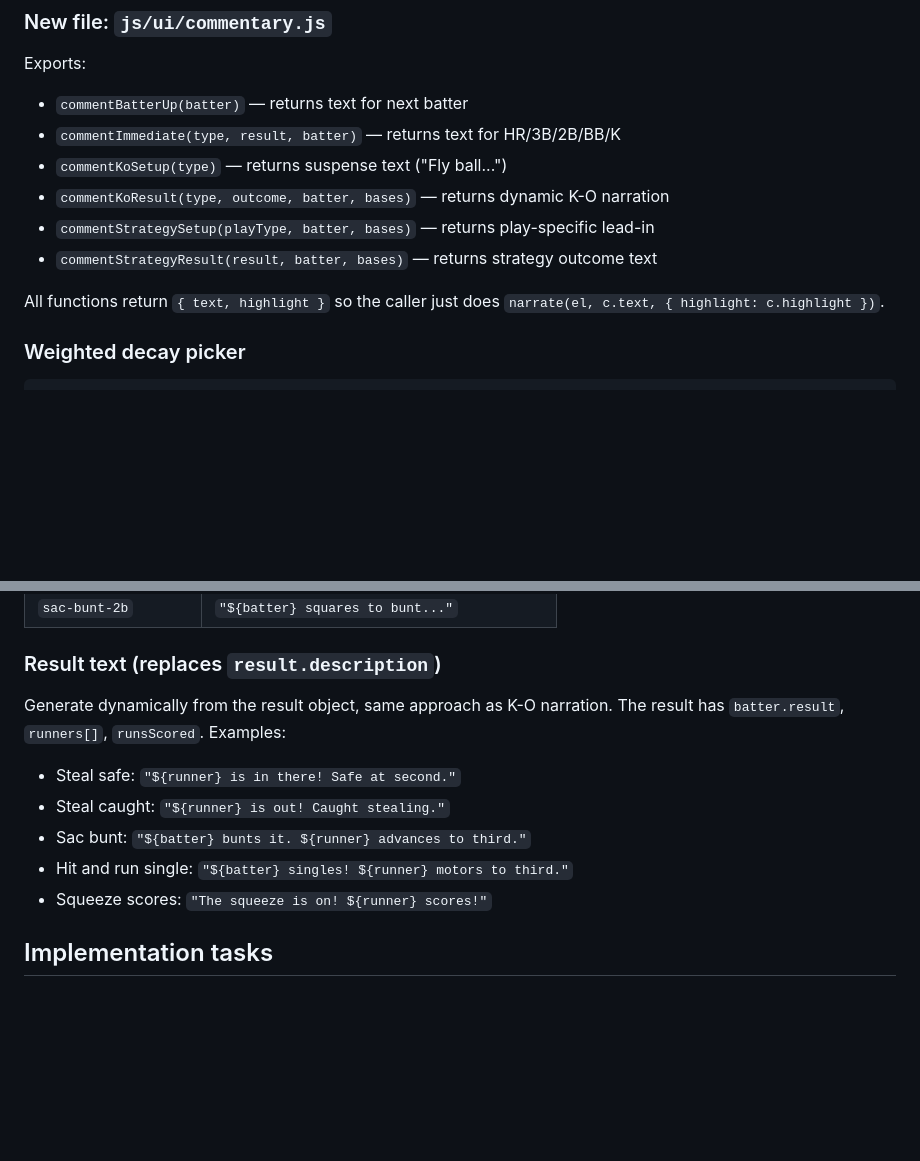
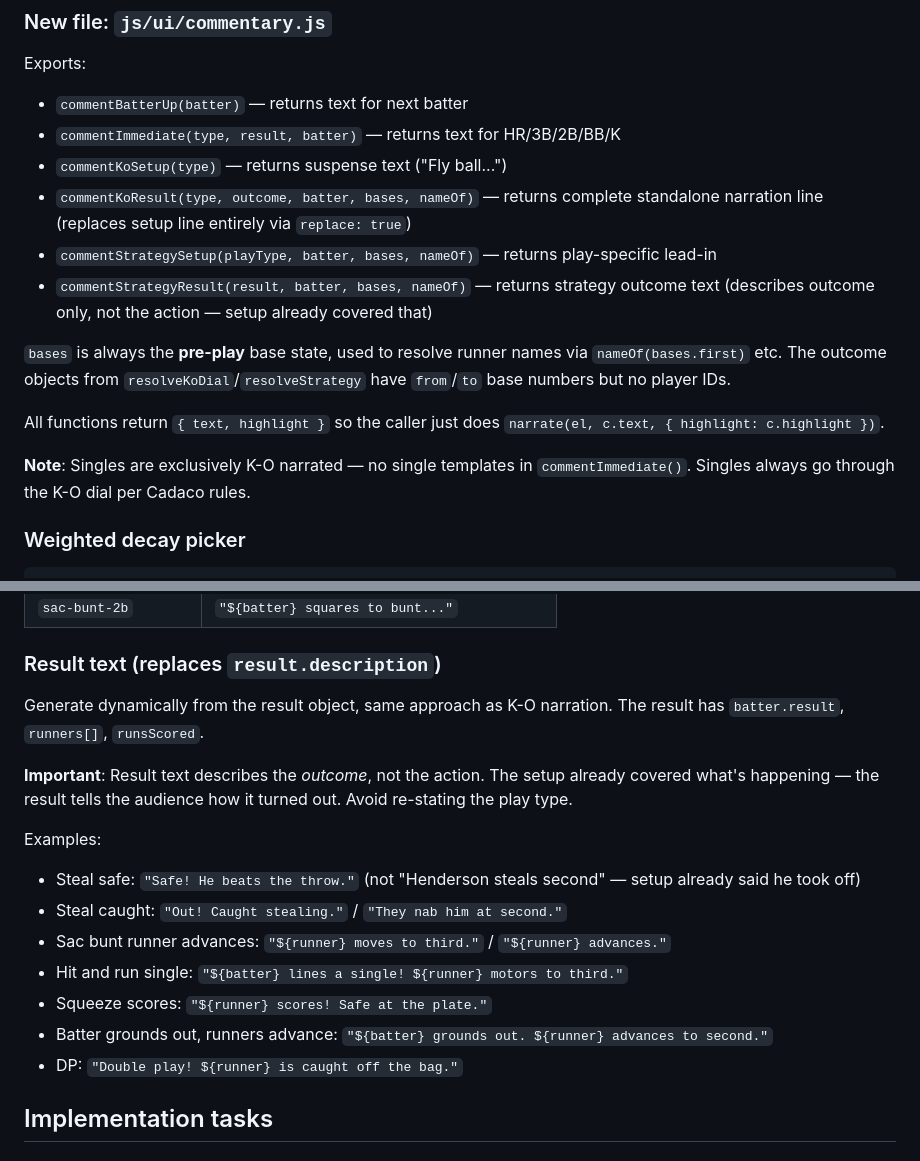
Before and after one commit to slowernet/jonron, a Markdown page: docs/plans/2026-06-07-commentary.md, 2 parts joined by grey strips. Drawn GitHub-style; blank space fills up the shorter version.

```diff
--- a/docs/plans/2026-06-07-commentary.md
+++ b/docs/plans/2026-06-07-commentary.md
@@ -36,11 +36,15 @@ Exports:
 - `commentBatterUp(batter)` — returns text for next batter
 - `commentImmediate(type, result, batter)` — returns text for HR/3B/2B/BB/K
 - `commentKoSetup(type)` — returns suspense text ("Fly ball...")
-- `commentKoResult(type, outcome, batter, bases)` — returns dynamic K-O narration
-- `commentStrategySetup(playType, batter, bases)` — returns play-specific lead-in
-- `commentStrategyResult(result, batter, bases)` — returns strategy outcome text
+- `commentKoResult(type, outcome, batter, bases, nameOf)` — returns complete standalone narration line (replaces setup line entirely via `replace: true`)
+- `commentStrategySetup(playType, batter, bases, nameOf)` — returns play-specific lead-in
+- `commentStrategyResult(result, batter, bases, nameOf)` — returns strategy outcome text (describes outcome only, not the action — setup already covered that)
+
+`bases` is always the **pre-play** base state, used to resolve runner names via `nameOf(bases.first)` etc. The outcome objects from `resolveKoDial`/`resolveStrategy` have `from`/`to` base numbers but no player IDs.
 
 All functions return `{ text, highlight }` so the caller just does `narrate(el, c.text, { highlight: c.highlight })`.
+
+**Note**: Singles are exclusively K-O narrated — no single templates in `commentImmediate()`. Singles always go through the K-O dial per Cadaco rules.
 
 ### Weighted decay picker
 
@@ -209,13 +205,19 @@ const BASE_NAMES = { 1: 'first', 2: 'second', 3: 'third' }
 
 ### Result text (replaces `result.description`)
 
-Generate dynamically from the result object, same approach as K-O narration. The result has `batter.result`, `runners[]`, `runsScored`. Examples:
+Generate dynamically from the result object, same approach as K-O narration. The result has `batter.result`, `runners[]`, `runsScored`.
 
-- Steal safe: `"${runner} is in there! Safe at second."`
-- Steal caught: `"${runner} is out! Caught stealing."`
-- Sac bunt: `"${batter} bunts it. ${runner} advances to third."`
-- Hit and run single: `"${batter} singles! ${runner} motors to third."`
-- Squeeze scores: `"The squeeze is on! ${runner} scores!"`
+**Important**: Result text describes the *outcome*, not the action. The setup already covered what's happening — the result tells the audience how it turned out. Avoid re-stating the play type.
+
+Examples:
+
+- Steal safe: `"Safe! He beats the throw."` (not "Henderson steals second" — setup already said he took off)
+- Steal caught: `"Out! Caught stealing."` / `"They nab him at second."`
+- Sac bunt runner advances: `"${runner} moves to third."` / `"${runner} advances."`
+- Hit and run single: `"${batter} lines a single! ${runner} motors to third."`
+- Squeeze scores: `"${runner} scores! Safe at the plate."`
+- Batter grounds out, runners advance: `"${batter} grounds out. ${runner} advances to second."`
+- DP: `"Double play! ${runner} is caught off the bag."`
 
 ## Implementation tasks
 
```
Also changed, not shown: other parts of docs/plans/2026-06-07-commentary.md (+16 -19 lines).
